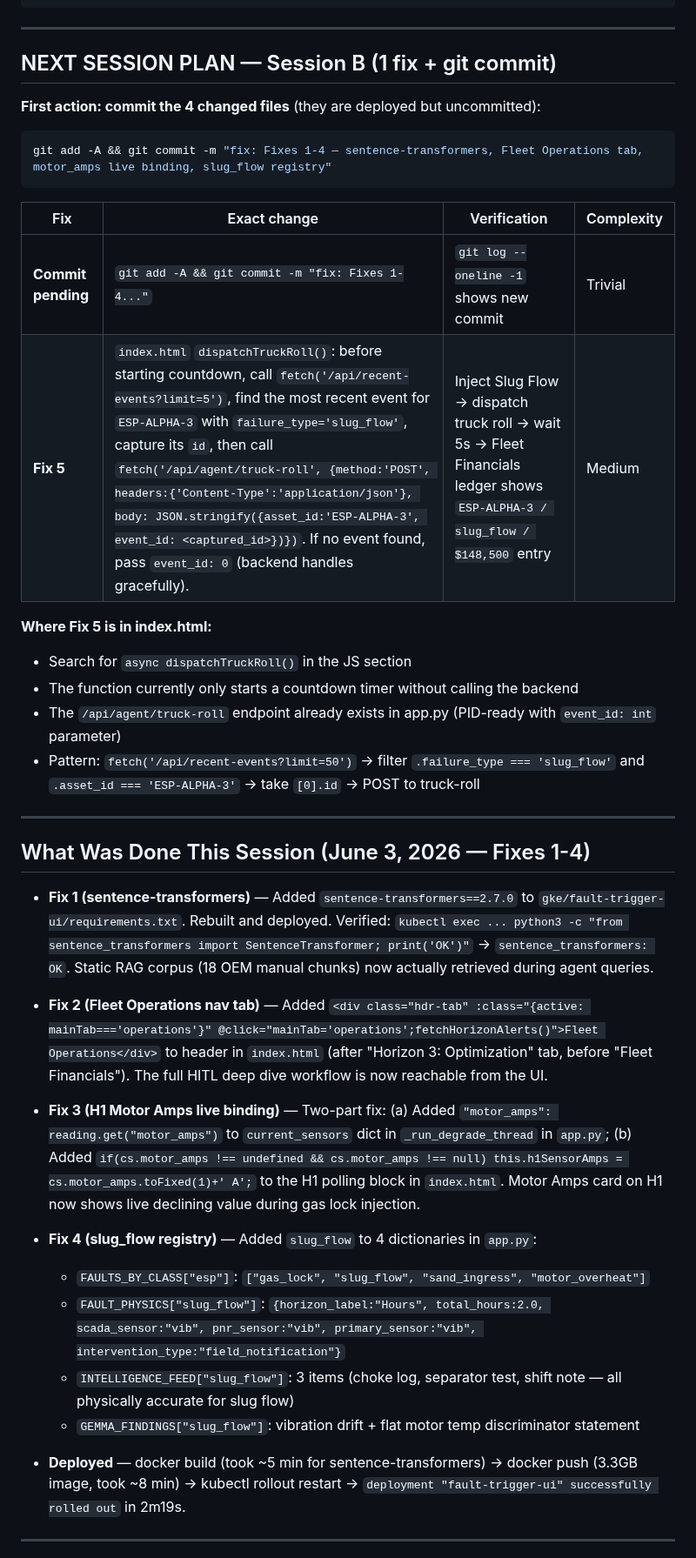
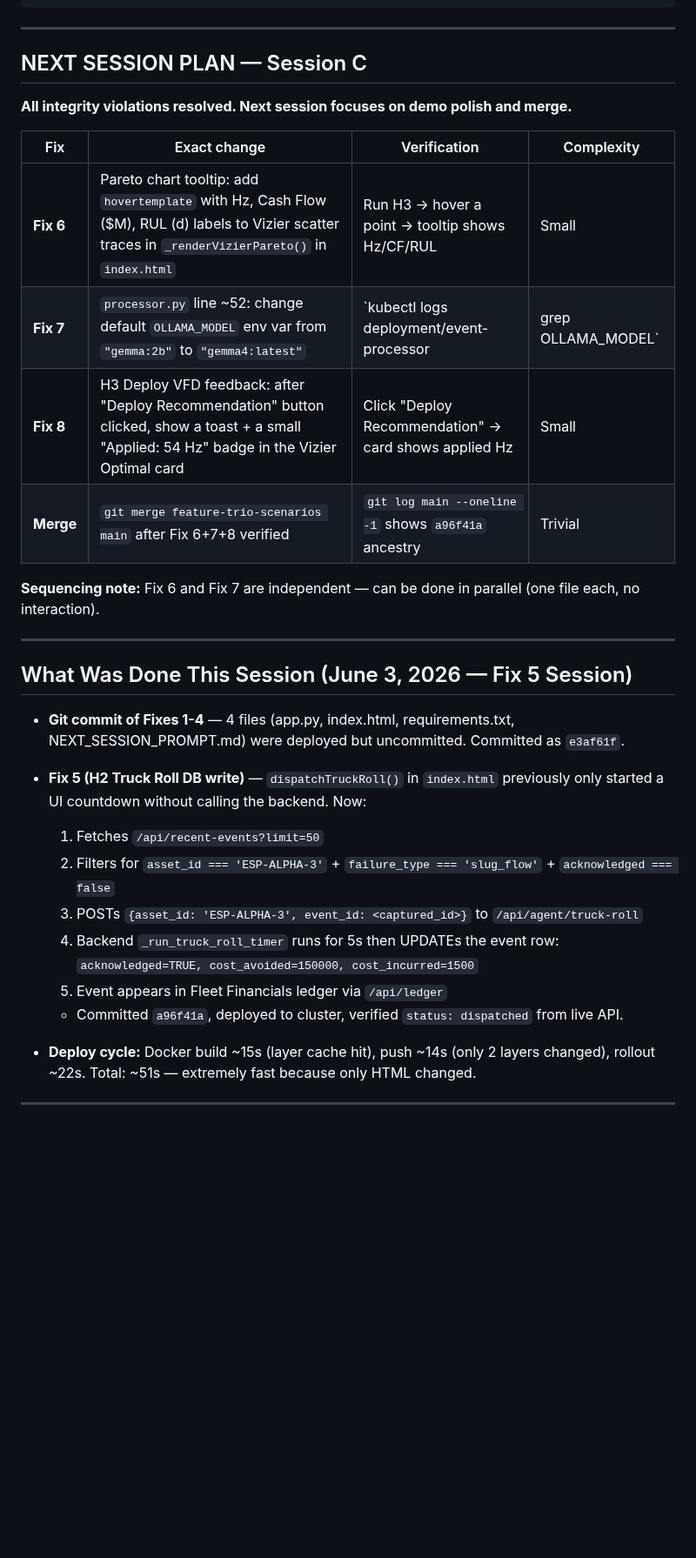
Before and after one commit to bdau-goog/gdc-pm, a Markdown page: docs/NEXT_SESSION_PROMPT.md, the part around one of its changes. Shown at 87% size. Drawn GitHub-style; blank space fills up the shorter version.

Commit message:
docs: session handoff — Fix 5 deployed, all integrity violations resolved

````diff
--- a/docs/NEXT_SESSION_PROMPT.md
+++ b/docs/NEXT_SESSION_PROMPT.md
@@ -81,41 +88,34 @@ gemma4:31b       19 GB    ← READY (downloaded) Gemma 4 31B, 128K ctx (upgrade
 
 ---
 
-## NEXT SESSION PLAN — Session B (1 fix + git commit)
+## NEXT SESSION PLAN — Session C
 
-**First action: commit the 4 changed files** (they are deployed but uncommitted):
-```bash
-git add -A && git commit -m "fix: Fixes 1-4 — sentence-transformers, Fleet Operations tab, motor_amps live binding, slug_flow registry"
-```
+**All integrity violations resolved. Next session focuses on demo polish and merge.**
 
 | Fix | Exact change | Verification | Complexity |
 |-----|-------------|--------------|------------|
-| **Commit pending** | `git add -A && git commit -m "fix: Fixes 1-4..."` | `git log --oneline -1` shows new commit | Trivial |
-| **Fix 5** | `index.html` `dispatchTruckRoll()`: before starting countdown, call `fetch('/api/recent-events?limit=5')`, find the most recent event for `ESP-ALPHA-3` with `failure_type='slug_flow'`, capture its `id`, then call `fetch('/api/agent/truck-roll', {method:'POST', headers:{'Content-Type':'application/json'}, body: JSON.stringify({asset_id:'ESP-ALPHA-3', event_id: <captured_id>})})`. If no event found, pass `event_id: 0` (backend handles gracefully). | Inject Slug Flow → dispatch truck roll → wait 5s → Fleet Financials ledger shows `ESP-ALPHA-3 / slug_flow / $148,500` entry | Medium |
+| **Fix 6** | Pareto chart tooltip: add `hovertemplate` with Hz, Cash Flow ($M), RUL (d) labels to Vizier scatter traces in `_renderVizierPareto()` in `index.html` | Run H3 → hover a point → tooltip shows Hz/CF/RUL | Small |
+| **Fix 7** | `processor.py` line ~52: change default `OLLAMA_MODEL` env var from `"gemma:2b"` to `"gemma4:latest"` | `kubectl logs deployment/event-processor | grep OLLAMA_MODEL` | Small |
+| **Fix 8** | H3 Deploy VFD feedback: after "Deploy Recommendation" button clicked, show a toast + a small "Applied: 54 Hz" badge in the Vizier Optimal card | Click "Deploy Recommendation" → card shows applied Hz | Small |
+| **Merge** | `git merge feature-trio-scenarios main` after Fix 6+7+8 verified | `git log main --oneline -1` shows `a96f41a` ancestry | Trivial |
 
-**Where Fix 5 is in index.html:**
-- Search for `async dispatchTruckRoll()` in the JS section
-- The function currently only starts a countdown timer without calling the backend
-- The `/api/agent/truck-roll` endpoint already exists in app.py (PID-ready with `event_id: int` parameter)
-- Pattern: `fetch('/api/recent-events?limit=50')` → filter `.failure_type === 'slug_flow'` and `.asset_id === 'ESP-ALPHA-3'` → take `[0].id` → POST to truck-roll
+**Sequencing note:** Fix 6 and Fix 7 are independent — can be done in parallel (one file each, no interaction).
 
 ---
 
-## What Was Done This Session (June 3, 2026 — Fixes 1-4)
+## What Was Done This Session (June 3, 2026 — Fix 5 Session)
 
-*   **Fix 1 (sentence-transformers)** — Added `sentence-transformers==2.7.0` to `gke/fault-trigger-ui/requirements.txt`. Rebuilt and deployed. Verified: `kubectl exec ... python3 -c "from sentence_transformers import SentenceTransformer; print('OK')"` → `sentence_transformers: OK`. Static RAG corpus (18 OEM manual chunks) now actually retrieved during agent queries.
+- **Git commit of Fixes 1-4** — 4 files (app.py, index.html, requirements.txt, NEXT_SESSION_PROMPT.md) were deployed but uncommitted. Committed as `e3af61f`.
 
-*   **Fix 2 (Fleet Operations nav tab)** — Added `<div class="hdr-tab" :class="{active: mainTab==='operations'}" @click="mainTab='operations';fetchHorizonAlerts()">Fleet Operations</div>` to header in `index.html` (after "Horizon 3: Optimization" tab, before "Fleet Financials"). The full HITL deep dive workflow is now reachable from the UI.
+- **Fix 5 (H2 Truck Roll DB write)** — `dispatchTruckRoll()` in `index.html` previously only started a UI countdown without calling the backend. Now:
+  1. Fetches `/api/recent-events?limit=50`
+  2. Filters for `asset_id === 'ESP-ALPHA-3'` + `failure_type === 'slug_flow'` + `acknowledged === false`
+  3. POSTs `{asset_id: 'ESP-ALPHA-3', event_id: <captured_id>}` to `/api/agent/truck-roll`
+  4. Backend `_run_truck_roll_timer` runs for 5s then UPDATEs the event row: `acknowledged=TRUE, cost_avoided=150000, cost_incurred=1500`
+  5. Event appears in Fleet Financials ledger via `/api/ledger`
+  - Committed `a96f41a`, deployed to cluster, verified `status: dispatched` from live API.
 
-*   **Fix 3 (H1 Motor Amps live binding)** — Two-part fix: (a) Added `"motor_amps": reading.get("motor_amps")` to `current_sensors` dict in `_run_degrade_thread` in `app.py`; (b) Added `if(cs.motor_amps !== undefined && cs.motor_amps !== null) this.h1SensorAmps = cs.motor_amps.toFixed(1)+' A';` to the H1 polling block in `index.html`. Motor Amps card on H1 now shows live declining value during gas lock injection.
-
-*   **Fix 4 (slug_flow registry)** — Added `slug_flow` to 4 dictionaries in `app.py`:
-    - `FAULTS_BY_CLASS["esp"]`: `["gas_lock", "slug_flow", "sand_ingress", "motor_overheat"]`
-    - `FAULT_PHYSICS["slug_flow"]`: `{horizon_label:"Hours", total_hours:2.0, scada_sensor:"vib", pnr_sensor:"vib", primary_sensor:"vib", intervention_type:"field_notification"}`
-    - `INTELLIGENCE_FEED["slug_flow"]`: 3 items (choke log, separator test, shift note — all physically accurate for slug flow)
-    - `GEMMA_FINDINGS["slug_flow"]`: vibration drift + flat motor temp discriminator statement
-
-*   **Deployed** — docker build (took ~5 min for sentence-transformers) → docker push (3.3GB image, took ~8 min) → kubectl rollout restart → `deployment "fault-trigger-ui" successfully rolled out` in 2m19s.
+- **Deploy cycle:** Docker build ~15s (layer cache hit), push ~14s (only 2 layers changed), rollout ~22s. Total: ~51s — extremely fast because only HTML changed.
 
 ---
 
````
Also changed, not shown: other parts of docs/NEXT_SESSION_PROMPT.md (+48 -42 lines).
